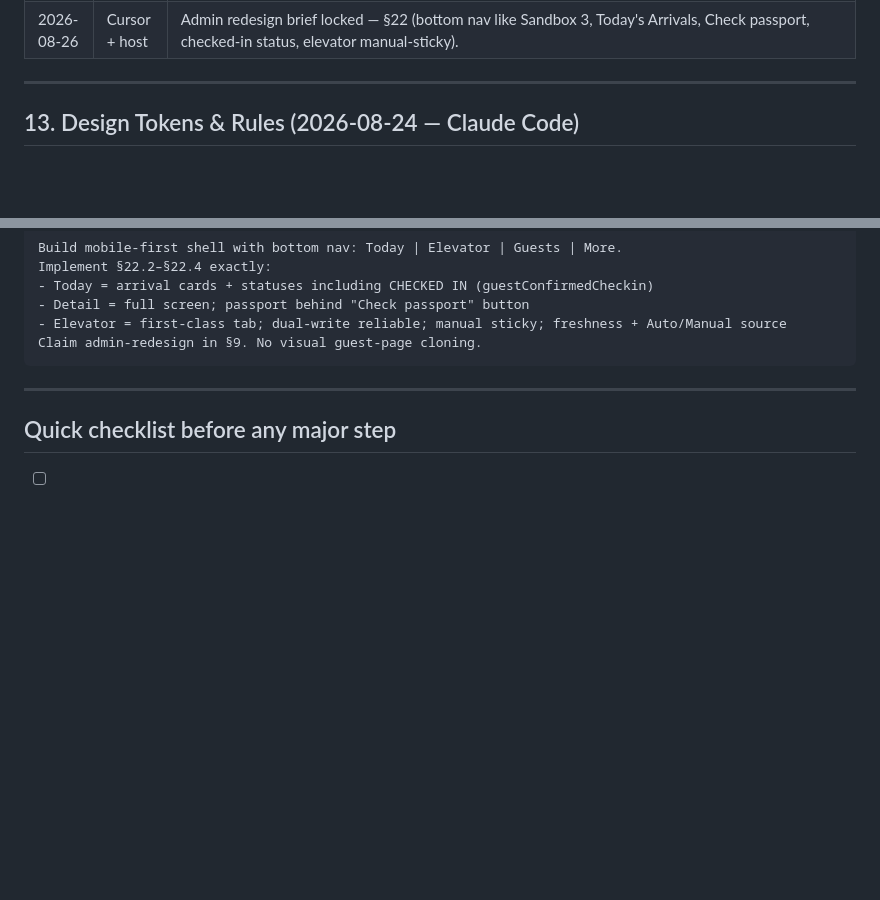
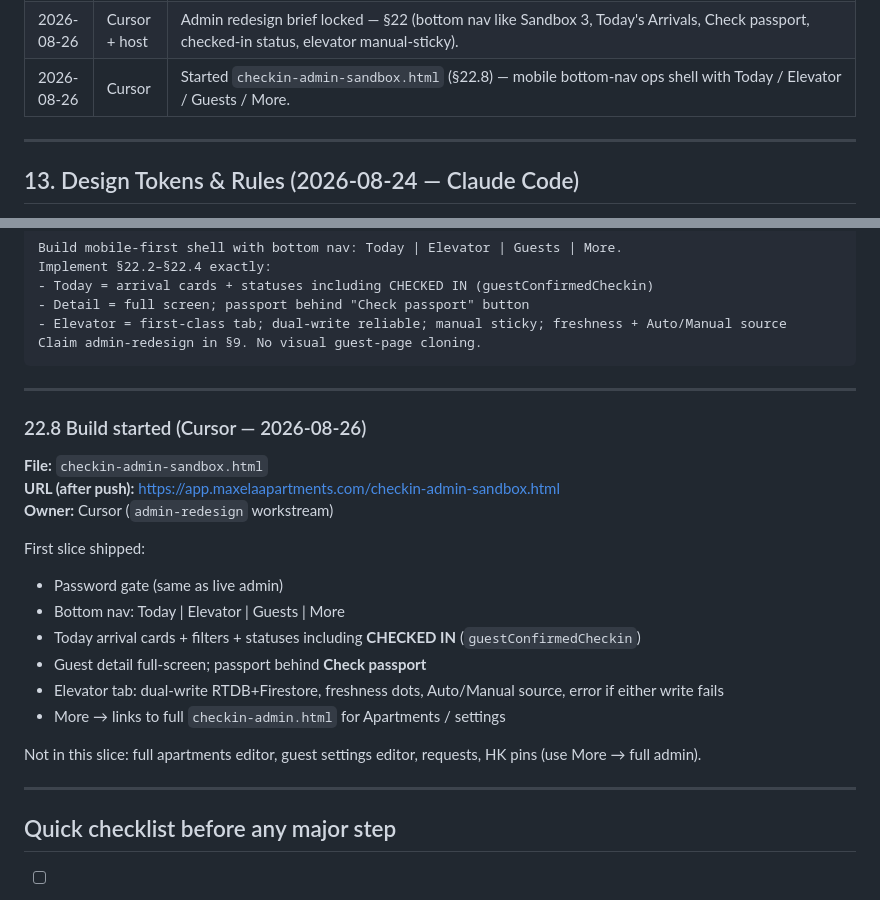
Before and after one commit to nikavibliani-alt/app, a Markdown page: GUEST_CHECKIN_REDESIGN.md, 2 parts joined by grey strips. Drawn GitHub-style; blank space fills up the shorter version.

Commit message:
Add checkin-admin-sandbox.html mobile ops shell (section 22)
Co-authored-by: nikavibliani-alt <nikavibliani-alt@users.noreply.github.com>

```diff
--- a/GUEST_CHECKIN_REDESIGN.md
+++ b/GUEST_CHECKIN_REDESIGN.md
@@ -466,6 +466,7 @@ Retest: single room, multi-room switch, locked→unlocked flip, logout, preview,
 | 2026-08-25 | Claude Code | **5 UX fixes on Sandbox 2:** (1) Waiting phase — moved Location/Shuttle/Tours tabs above the countdown; tabs now open a real subpage via `openPage()` (extended with new `shuttle`/`tours` content types + `#page-content-shuttle`/`#page-content-tours`) instead of toggling an inline panel — replaced the retired `_renderWaitingTabsContent()` with a shared `_svcSubpageCard()` builder. (2) Leaving phase — `#home-quick` (Location/Parking row) now hidden; only door code, elevator, WiFi, and "I've checked out" remain. (3) Fixed Staying-phase service-chip scroll snapping back to start — removed `scroll-snap-type`/`scroll-snap-align`. (4) Restructured daily-key layout: Smart lock code card now first (with a new copy button — it had none before), Elevator card compacted to one row (QR left, code+label stacked right, code now 14px not 28px) — saves ~60-80px. (5) Removed the "Sandbox 2 · Cursor design proposal · not live" banner and its CSS entirely. |
 | 2026-08-25 | Claude Code | **4 more fixes on Sandbox 2:** (1) Elevator code moved back below the QR (was beside it since the previous session's compact-row fix) — now QR on top, small muted "Elevator code" label, code capped at 16px, no copy button, matching "supplementary info" framing. (2) Removed the smart-lock/door-code copy button entirely (`#hero-door-copy` + its onclick) — guest types it manually; WiFi copy buttons untouched. (3) Rebuilt the WiFi section as a `.wifi-card` (white bg, `1.5px solid #E0D8D0`, `12px` radius) with two label/value/copy rows (Network + Password, each own copy button now — Network didn't have one before) and moved it below `#btn-checked-in` in Arriving and below the daily-key area in Staying/Leaving (was above the CTA; also un-hid it for Leaving, where it had been force-hidden). (4) Added `scroll-snap-type:none!important`, `scroll-behavior:auto`, `overscroll-behavior-x:contain` to `.home-svc-scroll` per exact spec (chip `scroll-snap-align` was already removed last session — confirmed still absent). **Could not fix:** "City Tours" → "Tours" rename — searched the full file, no such string exists in source; the label is pulled live from `checkin_admin/config.services[].name` (admin-configured Firestore data), and the code's own built-in default is already "Tours". Renaming requires an admin-panel/Firestore change, not a sandbox HTML edit. |
 | 2026-08-26 | Cursor + host | Admin redesign brief locked — §22 (bottom nav like Sandbox 3, Today's Arrivals, Check passport, checked-in status, elevator manual-sticky). |
+| 2026-08-26 | Cursor | Started `checkin-admin-sandbox.html` (§22.8) — mobile bottom-nav ops shell with Today / Elevator / Guests / More. |
 
 ---
 
@@ -1264,6 +1265,24 @@ Claim admin-redesign in §9. No visual guest-page cloning.
 
 ---
 
+### 22.8 Build started (Cursor — 2026-08-26)
+
+**File:** `checkin-admin-sandbox.html`
+**URL (after push):** https://app.maxelaapartments.com/checkin-admin-sandbox.html
+**Owner:** Cursor (`admin-redesign` workstream)
+
+First slice shipped:
+- Password gate (same as live admin)
+- Bottom nav: Today | Elevator | Guests | More
+- Today arrival cards + filters + statuses including **CHECKED IN** (`guestConfirmedCheckin`)
+- Guest detail full-screen; passport behind **Check passport**
+- Elevator tab: dual-write RTDB+Firestore, freshness dots, Auto/Manual source, error if either write fails
+- More → links to full `checkin-admin.html` for Apartments / settings
+
+Not in this slice: full apartments editor, guest settings editor, requests, HK pins (use More → full admin).
+
+---
+
 ## Quick checklist before any major step
 
 - [ ] I re-read §1–§5 and §7
```
